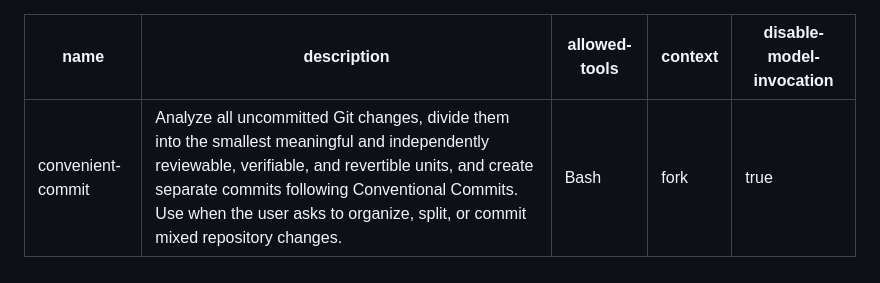
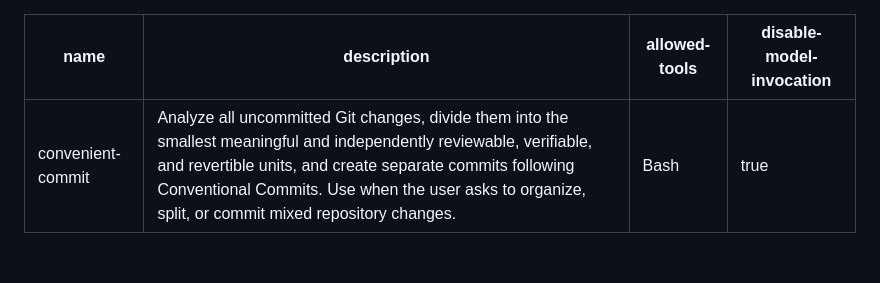
Before and after one commit to yjydist/skills, a Markdown page: skills/convenient-commit/SKILL.md, the part around the change. Rendered like a GitHub page.

Commit message:
chore(convenient-commit): drop fork context

```diff
--- a/skills/convenient-commit/SKILL.md
+++ b/skills/convenient-commit/SKILL.md
@@ -2,7 +2,6 @@
 name: convenient-commit
 description: Analyze all uncommitted Git changes, divide them into the smallest meaningful and independently reviewable, verifiable, and revertible units, and create separate commits following Conventional Commits. Use when the user asks to organize, split, or commit mixed repository changes.
 allowed-tools: Bash
-context: fork
 disable-model-invocation: true
 ---
 
```
